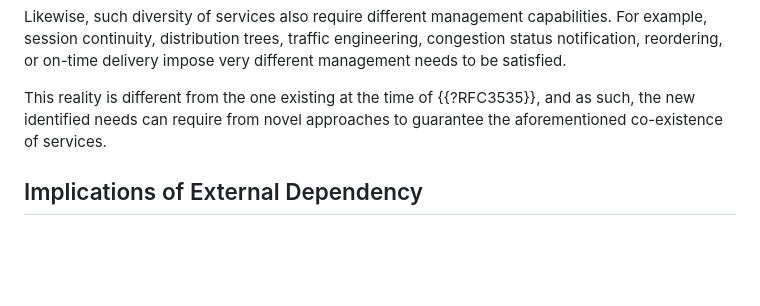
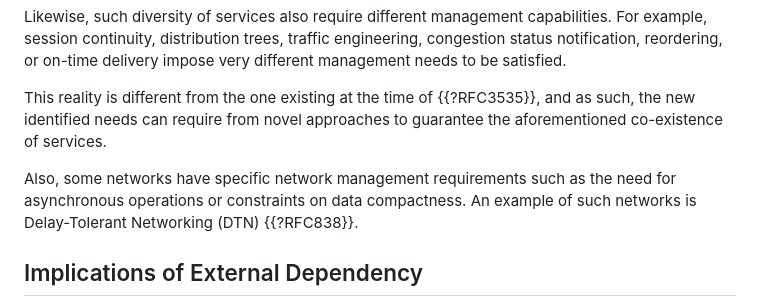
Before and after one commit to xiechf974/rfc3535-20years-later, a Markdown page: draft-boucadair-nmop-rfc3535-20years-later.md, the part around the change. Drawn GitHub-style; blank space fills up the shorter version.

```diff
--- a/draft-boucadair-nmop-rfc3535-20years-later.md
+++ b/draft-boucadair-nmop-rfc3535-20years-later.md
@@ -257,6 +257,8 @@ Likewise, such diversity of services also require different management capabilit
 
 This reality is different from the one existing at the time of {{?RFC3535}}, and as such, the new identified needs can require from novel approaches to guarantee the aforementioned co-existence of services.
 
+Also, some networks have specific network management requirements such as the need for asynchronous operations or constraints on data compactness. An example of such networks is Delay-Tolerant Networking (DTN) {{?RFC838}}.
+
 ## Implications of External Dependency
 
 Networks are being updated to abandon the silo approach from the past towards an increasing convergence. Specifically, there are trends towards a tighter interaction and integration of different technologies previously considered as totally separated from an operational perspective. Examples of that trends are the IP and Optical integration (e.g., the introduction of colored interfaces on routers), or the extension of deterministic-behavior features to Layer 3 networks. This kind of convergence in most cases creates dependencies on the conventional network management features, which require to incorporate or integrate functionality from other technological domains.
```
